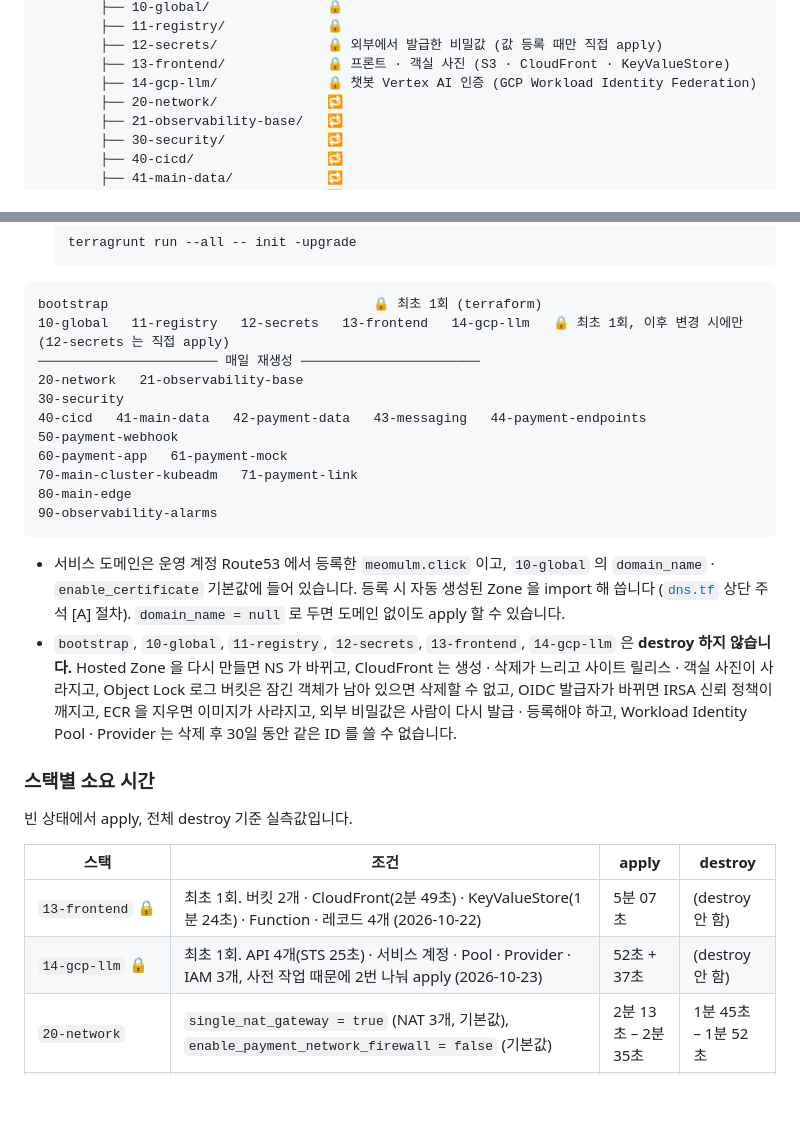
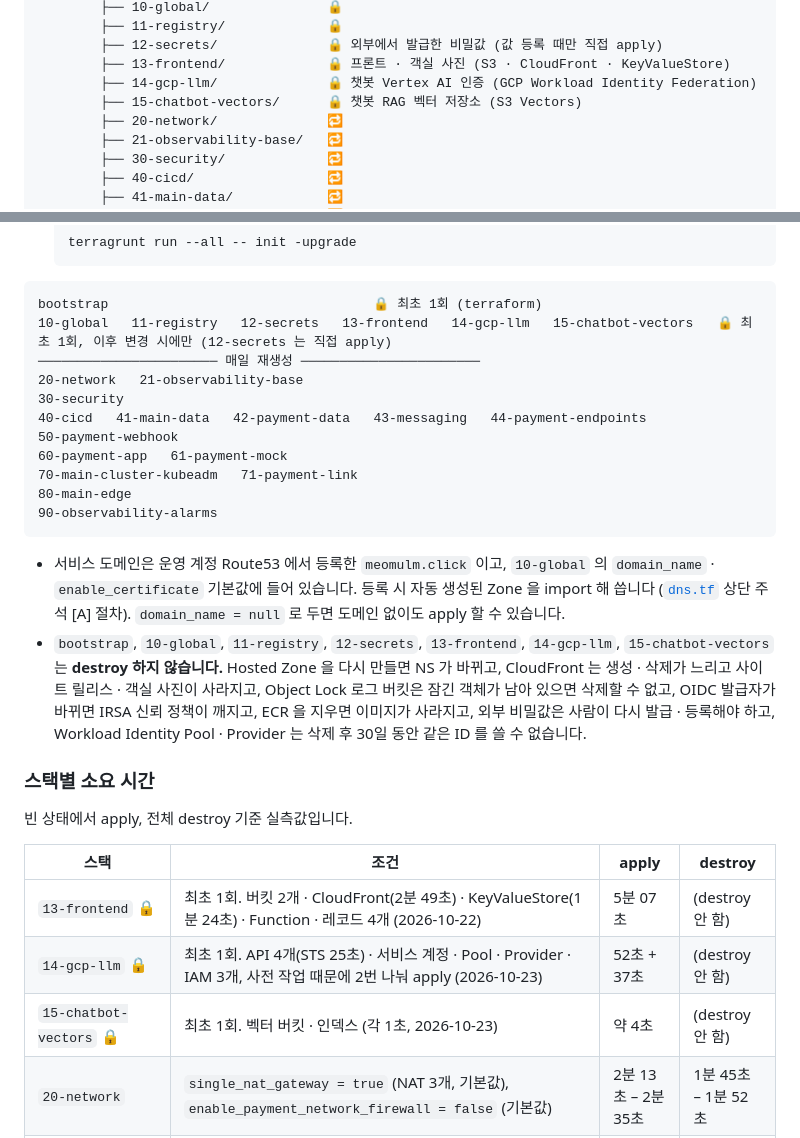
Before and after one commit to Team-likelion-3rd-Project/likelion-devops-7th-3rd-team04, a Markdown page: infra/terraform/README.md, 2 parts joined by grey strips. GitHub-like rendering; blank space fills up the shorter version.

````diff
--- a/infra/terraform/README.md
+++ b/infra/terraform/README.md
@@ -34,6 +34,7 @@ infra/terraform/
         ├── 12-secrets/              🔒 외부에서 발급한 비밀값 (값 등록 때만 직접 apply)
         ├── 13-frontend/             🔒 프론트 · 객실 사진 (S3 · CloudFront · KeyValueStore)
         ├── 14-gcp-llm/              🔒 챗봇 Vertex AI 인증 (GCP Workload Identity Federation)
+        ├── 15-chatbot-vectors/      🔒 챗봇 RAG 벡터 저장소 (S3 Vectors)
         ├── 20-network/              🔁
         ├── 21-observability-base/   🔁
         ├── 30-security/             🔁
@@ -144,7 +145,7 @@ terragrunt output -raw api_url
 
 ```
 bootstrap                                  🔒 최초 1회 (terraform)
-10-global   11-registry   12-secrets   13-frontend   14-gcp-llm   🔒 최초 1회, 이후 변경 시에만 (12-secrets 는 직접 apply)
+10-global   11-registry   12-secrets   13-frontend   14-gcp-llm   15-chatbot-vectors   🔒 최초 1회, 이후 변경 시에만 (12-secrets 는 직접 apply)
 ─────────────────────── 매일 재생성 ───────────────────────
 20-network   21-observability-base
 30-security
@@ -157,7 +158,7 @@ bootstrap                                  🔒 최초 1회 (terraform)
 ```
 
 - 서비스 도메인은 운영 계정 Route53 에서 등록한 `meomulm.click` 이고, `10-global` 의 `domain_name` · `enable_certificate` 기본값에 들어 있습니다. 등록 시 자동 생성된 Zone 을 import 해 씁니다 ([`dns.tf`](live/prod/10-global/dns.tf) 상단 주석 [A] 절차). `domain_name = null` 로 두면 도메인 없이도 apply 할 수 있습니다.
-- `bootstrap`, `10-global`, `11-registry`, `12-secrets`, `13-frontend`, `14-gcp-llm` 은 **destroy 하지 않습니다.**
+- `bootstrap`, `10-global`, `11-registry`, `12-secrets`, `13-frontend`, `14-gcp-llm`, `15-chatbot-vectors` 는 **destroy 하지 않습니다.**
   Hosted Zone 을 다시 만들면 NS 가 바뀌고, CloudFront 는 생성 · 삭제가 느리고 사이트 릴리스 · 객실 사진이 사라지고, Object Lock 로그 버킷은 잠긴 객체가 남아 있으면 삭제할 수 없고, OIDC 발급자가 바뀌면 IRSA 신뢰 정책이 깨지고, ECR 을 지우면 이미지가 사라지고, 외부 비밀값은 사람이 다시 발급 · 등록해야 하고, Workload Identity Pool · Provider 는 삭제 후 30일 동안 같은 ID 를 쓸 수 없습니다.
 
 ### 스택별 소요 시간
@@ -168,6 +169,7 @@ bootstrap                                  🔒 최초 1회 (terraform)
 |---|---|---|---|
 | `13-frontend` 🔒 | 최초 1회. 버킷 2개 · CloudFront(2분 49초) · KeyValueStore(1분 24초) · Function · 레코드 4개 (2026-10-22) | 5분 07초 | (destroy 안 함) |
 | `14-gcp-llm` 🔒 | 최초 1회. API 4개(STS 25초) · 서비스 계정 · Pool · Provider · IAM 3개, 사전 작업 때문에 2번 나눠 apply (2026-10-23) | 52초 + 37초 | (destroy 안 함) |
+| `15-chatbot-vectors` 🔒 | 최초 1회. 벡터 버킷 · 인덱스 (각 1초, 2026-10-23) | 약 4초 | (destroy 안 함) |
 | `20-network` | `single_nat_gateway = true` (NAT 3개, 기본값), `enable_payment_network_firewall = false` (기본값) | 2분 13초 – 2분 35초 | 1분 45초 – 1분 52초 |
 | `20-network` | 위 + `enable_payment_network_firewall = true` (엔드포인트 1개. NFW 생성 4분 52초 – 5분 03초, 삭제 1분 47초) | 5분 20초 – 5분 28초 | 2분 46초 |
 | `20-network` | `single_nat_gateway = false` (NAT 5개, NFW 도입 전 실측. NFW 엔드포인트 2개) | 2분 27초 | 1분 23초 |
````
Also changed, not shown: other parts of infra/terraform/README.md (+31 -2 lines).
